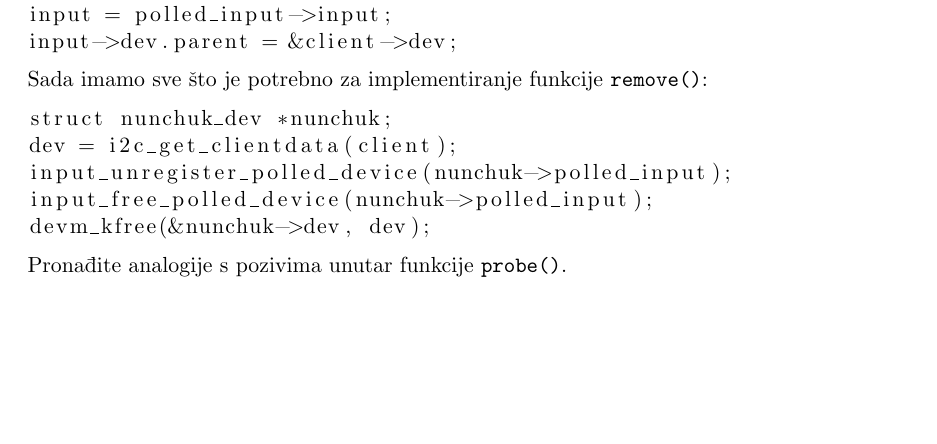
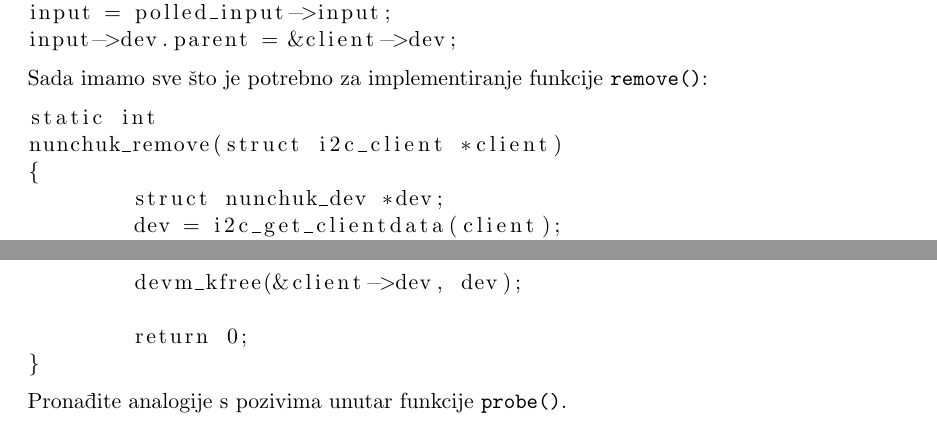
Before and after one commit to dmicunov/feritos-embedded-linux, a LaTeX document (lab5/main.tex): part of page 4 of 6 before the commit and two parts of pages 4 and 5 of 6 after it, the two joined at a grey line, cut so that both start at the same text, the shorter picture padded with empty space. Compiled offline with pdfLaTeX.

Commit message:
lab5 fix

```diff
--- a/lab5/main.tex
+++ b/lab5/main.tex
@@ -167,11 +167,17 @@ input->dev.parent = &client->dev;
 \end{lstlisting}
 Sada imamo sve što je potrebno za implementiranje funkcije \texttt{remove()}:
 \begin{lstlisting}
-struct nunchuk_dev *nunchuk;
-dev = i2c_get_clientdata(client);
-input_unregister_polled_device(nunchuk->polled_input);
-input_free_polled_device(nunchuk->polled_input);
-devm_kfree(&nunchuk->dev, dev);
+static int
+nunchuk_remove(struct i2c_client *client)
+{
+	struct nunchuk_dev *dev;
+	dev = i2c_get_clientdata(client);
+	input_unregister_polled_device(dev->polled_input);
+	input_free_polled_device(dev->polled_input);
+	devm_kfree(&client->dev, dev);
+
+	return 0;
+}
 \end{lstlisting}
 Pronađite analogije s pozivima unutar funkcije \texttt{probe()}.
 \newline
```
